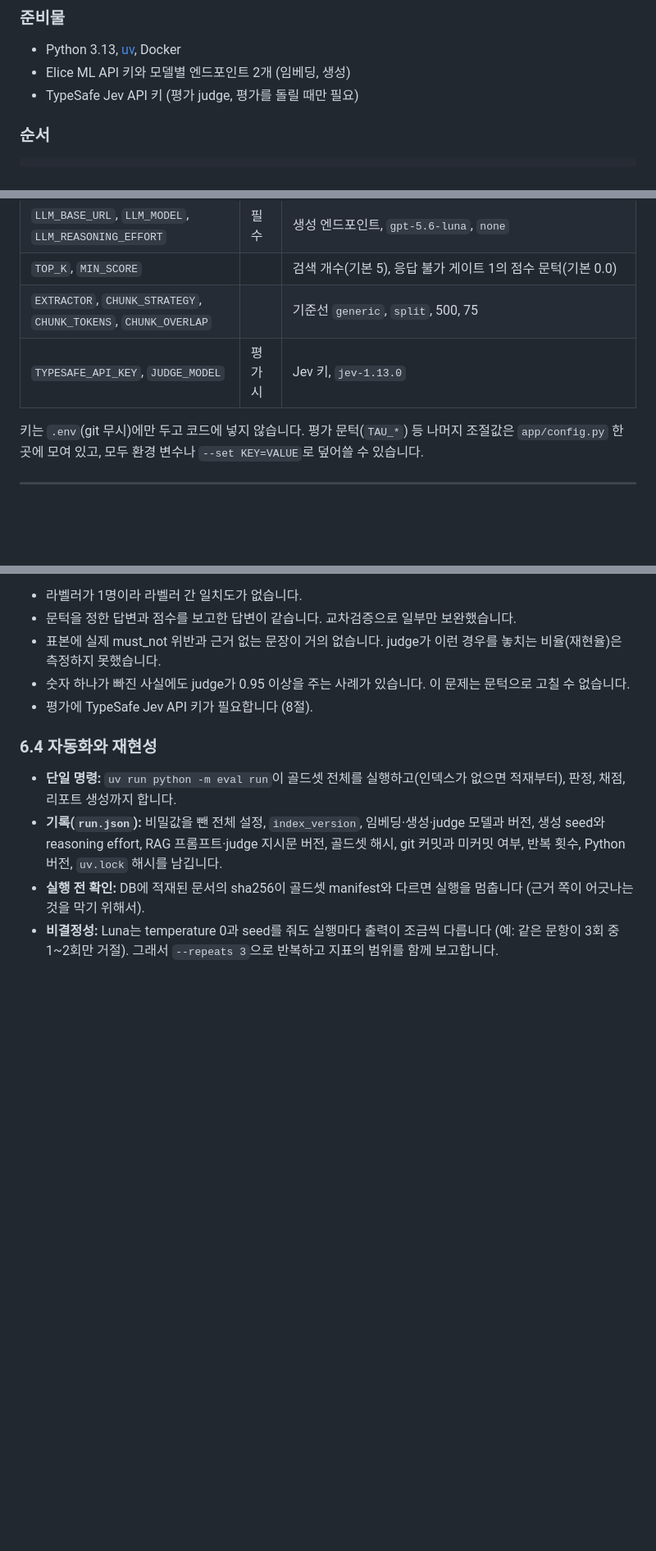
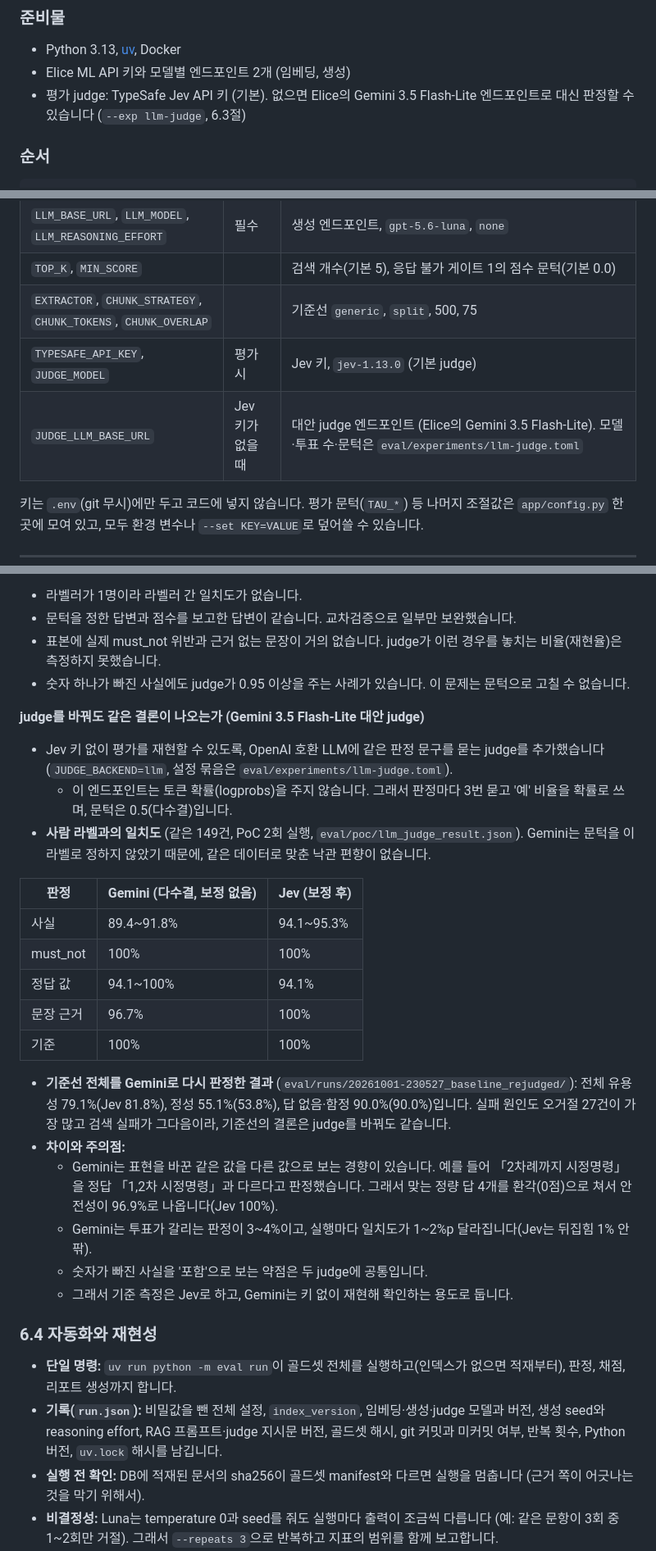
Before and after one commit to kyu1204/rag_qa_eval, a Markdown page: README.md, 3 parts joined by grey strips. Shown at 82% size. GitHub-like rendering; blank space fills up the shorter version.

Commit message:
docs: explain the Gemini judge fallback and how it compares to Jev
Co-Authored-By: Claude Opus 5.5 <noreply@anthropic.com>

```diff
--- a/README.md
+++ b/README.md
@@ -27,7 +27,7 @@
 
 - Python 3.13, [uv](https://docs.astral.sh/uv/), Docker
 - Elice ML API 키와 모델별 엔드포인트 2개 (임베딩, 생성)
-- TypeSafe Jev API 키 (평가 judge, 평가를 돌릴 때만 필요)
+- 평가 judge: TypeSafe Jev API 키 (기본). 없으면 Elice의 Gemini 3.5 Flash-Lite 엔드포인트로 대신 판정할 수 있습니다 (`--exp llm-judge`, 6.3절)
 
 ### 순서
 
@@ -66,7 +67,8 @@ uv run pytest
 | `LLM_BASE_URL`, `LLM_MODEL`, `LLM_REASONING_EFFORT` | 필수 | 생성 엔드포인트, `gpt-5.6-luna`, `none` |
 | `TOP_K`, `MIN_SCORE` | | 검색 개수(기본 5), 응답 불가 게이트 1의 점수 문턱(기본 0.0) |
 | `EXTRACTOR`, `CHUNK_STRATEGY`, `CHUNK_TOKENS`, `CHUNK_OVERLAP` | | 기준선 `generic`, `split`, 500, 75 |
-| `TYPESAFE_API_KEY`, `JUDGE_MODEL` | 평가 시 | Jev 키, `jev-1.13.0` |
+| `TYPESAFE_API_KEY`, `JUDGE_MODEL` | 평가 시 | Jev 키, `jev-1.13.0` (기본 judge) |
+| `JUDGE_LLM_BASE_URL` | Jev 키가 없을 때 | 대안 judge 엔드포인트 (Elice의 Gemini 3.5 Flash-Lite). 모델·투표 수·문턱은 `eval/experiments/llm-judge.toml` |
 
 키는 `.env`(git 무시)에만 두고 코드에 넣지 않습니다. 평가 문턱(`TAU_*`) 등 나머지 조절값은 `app/config.py` 한 곳에 모여 있고, 모두 환경 변수나 `--set KEY=VALUE`로 덮어쓸 수 있습니다.
 
@@ -293,7 +295,26 @@ judge 하나에 "이 답변이 좋은가"를 묻지 않습니다. 문항마다
 - 문턱을 정한 답변과 점수를 보고한 답변이 같습니다. 교차검증으로 일부만 보완했습니다.
 - 표본에 실제 must_not 위반과 근거 없는 문장이 거의 없습니다. judge가 이런 경우를 놓치는 비율(재현율)은 측정하지 못했습니다.
 - 숫자 하나가 빠진 사실에도 judge가 0.95 이상을 주는 사례가 있습니다. 이 문제는 문턱으로 고칠 수 없습니다.
-- 평가에 TypeSafe Jev API 키가 필요합니다 (8절).
+
+**judge를 바꿔도 같은 결론이 나오는가 (Gemini 3.5 Flash-Lite 대안 judge)**
+- Jev 키 없이 평가를 재현할 수 있도록, OpenAI 호환 LLM에 같은 판정 문구를 묻는 judge를 추가했습니다 (`JUDGE_BACKEND=llm`, 설정 묶음은 `eval/experiments/llm-judge.toml`).
+  - 이 엔드포인트는 토큰 확률(logprobs)을 주지 않습니다. 그래서 판정마다 3번 묻고 '예' 비율을 확률로 쓰며, 문턱은 0.5(다수결)입니다.
+- **사람 라벨과의 일치도** (같은 149건, PoC 2회 실행, `eval/poc/llm_judge_result.json`). Gemini는 문턱을 이 라벨로 정하지 않았기 때문에, 같은 데이터로 맞춘 낙관 편향이 없습니다.
+
+| 판정 | Gemini (다수결, 보정 없음) | Jev (보정 후) |
+|---|---|---|
+| 사실 | 89.4~91.8% | 94.1~95.3% |
+| must_not | 100% | 100% |
+| 정답 값 | 94.1~100% | 94.1% |
+| 문장 근거 | 96.7% | 100% |
+| 기준 | 100% | 100% |
+
+- **기준선 전체를 Gemini로 다시 판정한 결과** (`eval/runs/20261001-230527_baseline_rejudged/`): 전체 유용성 79.1%(Jev 81.8%), 정성 55.1%(53.8%), 답 없음·함정 90.0%(90.0%)입니다. 실패 원인도 오거절 27건이 가장 많고 검색 실패가 그다음이라, 기준선의 결론은 judge를 바꿔도 같습니다.
+- **차이와 주의점:**
+  - Gemini는 표현을 바꾼 같은 값을 다른 값으로 보는 경향이 있습니다. 예를 들어 「2차례까지 시정명령」을 정답 「1,2차 시정명령」과 다르다고 판정했습니다. 그래서 맞는 정량 답 4개를 환각(0점)으로 쳐서 안전성이 96.9%로 나옵니다(Jev 100%).
+  - Gemini는 투표가 갈리는 판정이 3~4%이고, 실행마다 일치도가 1~2%p 달라집니다(Jev는 뒤집힘 1% 안팎).
+  - 숫자가 빠진 사실을 '포함'으로 보는 약점은 두 judge에 공통입니다.
+  - 그래서 기준 측정은 Jev로 하고, Gemini는 키 없이 재현해 확인하는 용도로 둡니다.
 
 ### 6.4 자동화와 재현성
 
```
Also changed, not shown: other parts of README.md (+5 -4 lines).
